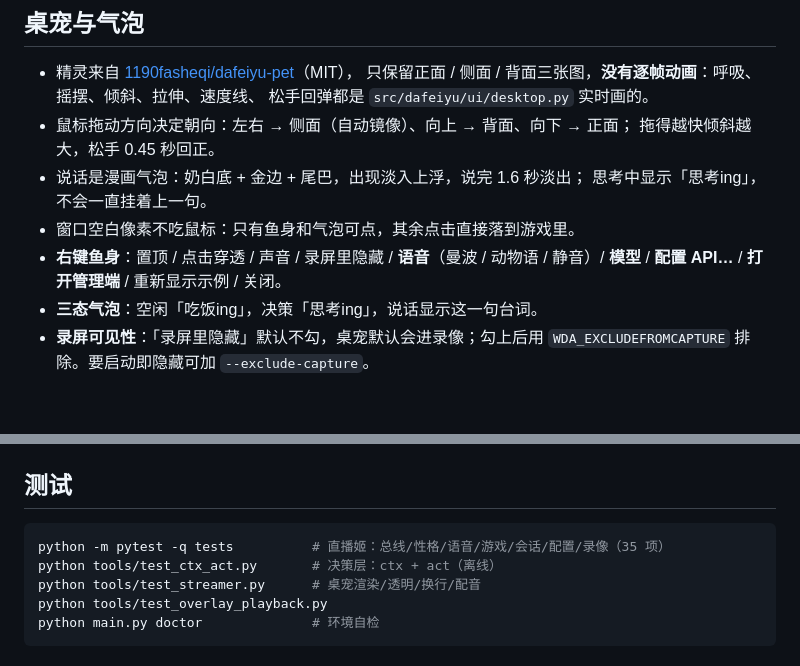
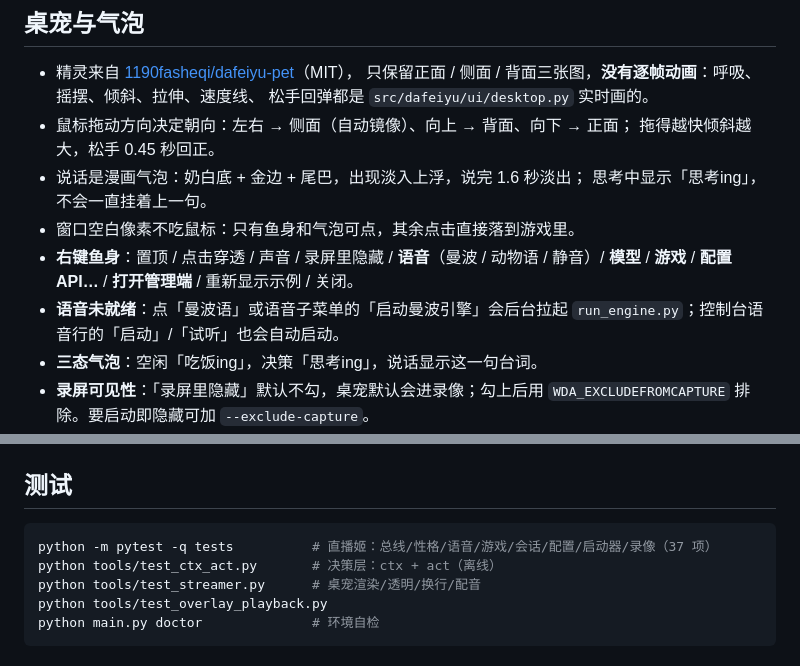
Before and after one commit to lxllxl233/dafeiyu-ai-live, a Markdown page: README.md, 2 parts joined by grey strips. GitHub-like rendering; blank space fills up the shorter version.

Commit message:
桌宠：语音未就绪自动启动、右键切换游戏；控制台改左侧管理导航

````diff
--- a/README.md
+++ b/README.md
@@ -175,7 +175,8 @@ python main.py replay list
 - 说话是漫画气泡：奶白底 + 金边 + 尾巴，出现淡入上浮，说完 1.6 秒淡出；
   思考中显示「思考ing」，不会一直挂着上一句。
 - 窗口空白像素不吃鼠标：只有鱼身和气泡可点，其余点击直接落到游戏里。
-- **右键鱼身**：置顶 / 点击穿透 / 声音 / 录屏里隐藏 / **语音**（曼波 / 动物语 / 静音）/ **模型** / **配置 API…** / **打开管理端** / 重新显示示例 / 关闭。
+- **右键鱼身**：置顶 / 点击穿透 / 声音 / 录屏里隐藏 / **语音**（曼波 / 动物语 / 静音）/ **模型** / **游戏** / **配置 API…** / **打开管理端** / 重新显示示例 / 关闭。
+- **语音未就绪**：点「曼波语」或语音子菜单的「启动曼波引擎」会后台拉起 `run_engine.py`；控制台语音行的「启动」/「试听」也会自动启动。
 - **三态气泡**：空闲「吃饭ing」，决策「思考ing」，说话显示这一句台词。
 - **录屏可见性**：「录屏里隐藏」默认不勾，桌宠默认会进录像；勾上后用 `WDA_EXCLUDEFROMCAPTURE` 排除。要启动即隐藏可加 `--exclude-capture`。
 - `python main.py` 默认桌宠；`--panel` 回旧版横幅，`--preview out.png` 只渲染不上屏。
@@ -363,7 +371,7 @@ OBS 场景仍叫 `StS2`：`StS2 Game`（game_capture）+ `AI Commentary`（浏
 ## 测试
 
 ```powershell
-python -m pytest -q tests          # 直播姬：总线/性格/语音/游戏/会话/配置/录像（35 项）
+python -m pytest -q tests          # 直播姬：总线/性格/语音/游戏/会话/配置/启动器/录像（37 项）
 python tools/test_ctx_act.py       # 决策层：ctx + act（离线）
 python tools/test_streamer.py      # 桌宠渲染/透明/换行/配音
 python tools/test_overlay_playback.py
````
Also changed, not shown: other parts of README.md (+19 -12 lines), ARCHITECTURE.md (+6 -4 lines), QUICKSTART.md (+6 -4 lines), docs/pet_menu.png, docs/studio.png, 8 other files.
